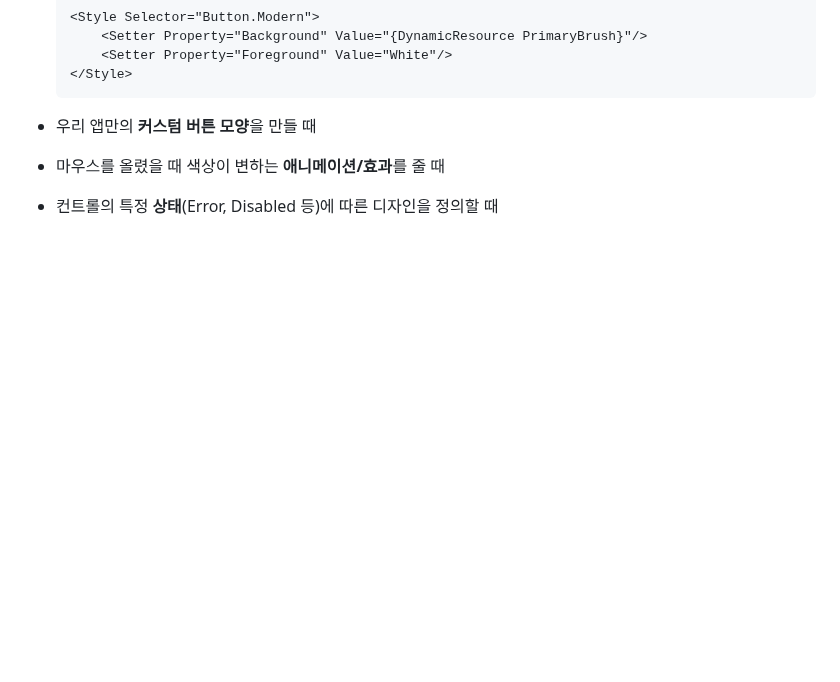
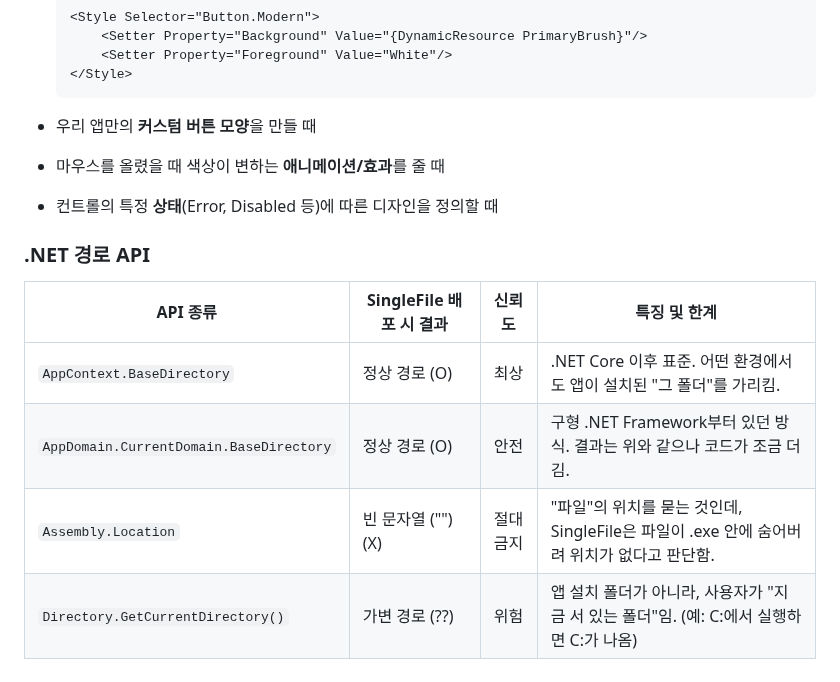
Before and after one commit to DebugJO/HelloWorldSample, a Markdown page: Avalonia/readme.md, the part around the change. Rendered like a GitHub page; blank space fills up the shorter version.

```diff
--- a/Avalonia/readme.md
+++ b/Avalonia/readme.md
@@ -154,3 +154,12 @@ private async Task<string> GetDelayedTextAsync()
 - 우리 앱만의 **커스텀 버튼 모양**을 만들 때
 - 마우스를 올렸을 때 색상이 변하는 **애니메이션/효과**를 줄 때
 - 컨트롤의 특정 **상태**(Error, Disabled 등)에 따른 디자인을 정의할 때
+
+### .NET 경로 API
+
+|API 종류|SingleFile 배포 시 결과|신뢰도|특징 및 한계|
+|---|---|---|---|
+|`AppContext.BaseDirectory`|정상 경로 (O)|최상|.NET Core 이후 표준. 어떤 환경에서도 앱이 설치된 "그 폴더"를 가리킴.|
+|`AppDomain.CurrentDomain.BaseDirectory`|정상 경로 (O)|안전|구형 .NET Framework부터 있던 방식. 결과는 위와 같으나 코드가 조금 더 김.|
+|`Assembly.Location`|빈 문자열 ("") (X)|절대 금지|"파일"의 위치를 묻는 것인데, SingleFile은 파일이 .exe 안에 숨어버려 위치가 없다고 판단함.|
+|`Directory.GetCurrentDirectory()`|가변 경로 (??)|위험|앱 설치 폴더가 아니라, 사용자가 "지금 서 있는 폴더"임. (예: C:에서 실행하면 C:가 나옴)|
```
